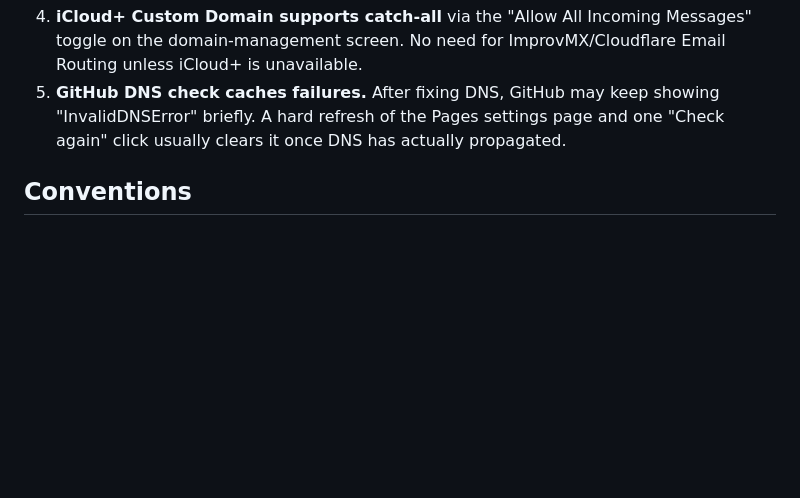
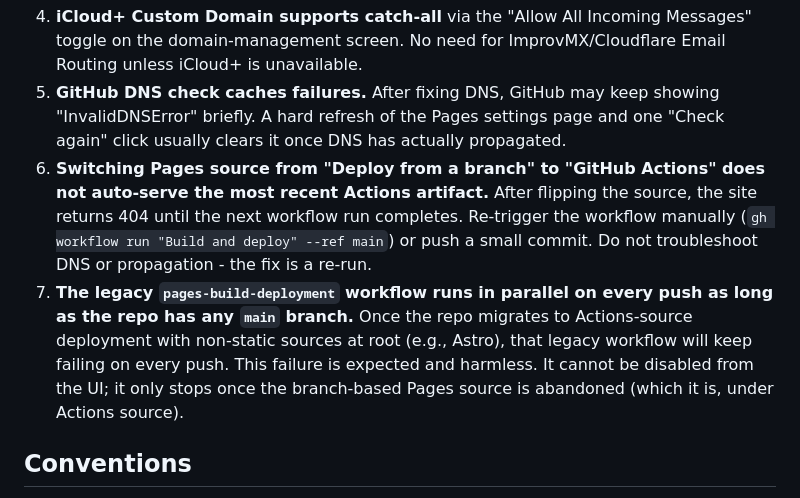
Before and after one commit to 1nto5/1nto5.github.io, a Markdown page: CLAUDE.md, the part around the change. GitHub-like rendering; blank space fills up the shorter version.

Commit message:
Document GitHub Pages source switch and legacy workflow failure lessons

```diff
--- a/CLAUDE.md
+++ b/CLAUDE.md
@@ -83,6 +83,8 @@ Managed via home.pl panel (Domeny > adrianantosiak.pl > Zarządzaj rekordami DNS
 3. **iCloud+ Custom Domain setup flow, Step 2 ("Add existing email addresses") is misleading.** It's only for addresses that already receive mail elsewhere. For new addresses, click "No email addresses" to skip Step 2, finish DNS verification, then create new addresses on the domain-management screen afterwards. Adding non-existent addresses in Step 2 leaves them stuck "Pending Verification" forever.
 4. **iCloud+ Custom Domain supports catch-all** via the "Allow All Incoming Messages" toggle on the domain-management screen. No need for ImprovMX/Cloudflare Email Routing unless iCloud+ is unavailable.
 5. **GitHub DNS check caches failures.** After fixing DNS, GitHub may keep showing "InvalidDNSError" briefly. A hard refresh of the Pages settings page and one "Check again" click usually clears it once DNS has actually propagated.
+6. **Switching Pages source from "Deploy from a branch" to "GitHub Actions" does not auto-serve the most recent Actions artifact.** After flipping the source, the site returns 404 until the next workflow run completes. Re-trigger the workflow manually (`gh workflow run "Build and deploy" --ref main`) or push a small commit. Do not troubleshoot DNS or propagation - the fix is a re-run.
+7. **The legacy `pages-build-deployment` workflow runs in parallel on every push as long as the repo has any `main` branch.** Once the repo migrates to Actions-source deployment with non-static sources at root (e.g., Astro), that legacy workflow will keep failing on every push. This failure is expected and harmless. It cannot be disabled from the UI; it only stops once the branch-based Pages source is abandoned (which it is, under Actions source).
 
 ## Conventions
 
```
